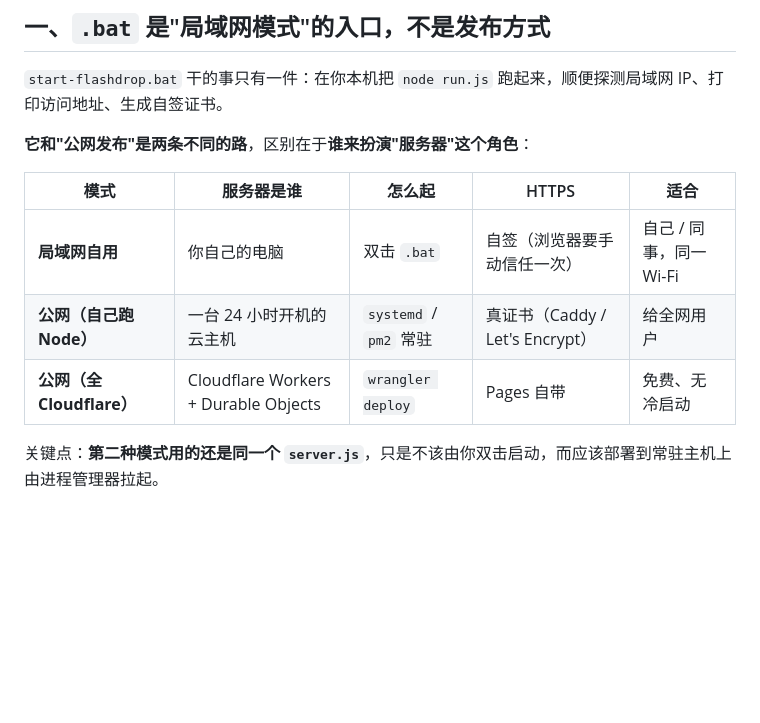
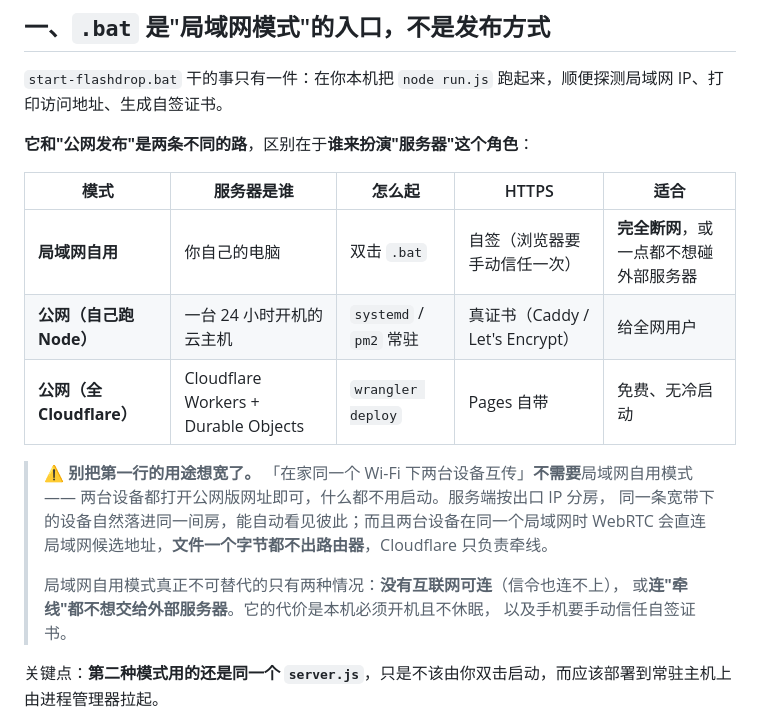
Before and after one commit to taichihenry/flashdrop, a Markdown page: docs/公网部署与TURN额度.md, the part around the change. Drawn GitHub-style; blank space fills up the shorter version.

```diff
--- a/docs/公网部署与TURN额度.md
+++ b/docs/公网部署与TURN额度.md
@@ -12,9 +12,18 @@
 
 | 模式 | 服务器是谁 | 怎么起 | HTTPS | 适合 |
 |---|---|---|---|---|
-| **局域网自用** | 你自己的电脑 | 双击 `.bat` | 自签（浏览器要手动信任一次） | 自己 / 同事，同一 Wi-Fi |
+| **局域网自用** | 你自己的电脑 | 双击 `.bat` | 自签（浏览器要手动信任一次） | **完全断网**，或一点都不想碰外部服务器 |
 | **公网（自己跑 Node）** | 一台 24 小时开机的云主机 | `systemd` / `pm2` 常驻 | 真证书（Caddy / Let's Encrypt） | 给全网用户 |
 | **公网（全 Cloudflare）** | Cloudflare Workers + Durable Objects | `wrangler deploy` | Pages 自带 | 免费、无冷启动 |
+
+> ⚠️ **别把第一行的用途想宽了。** 「在家同一个 Wi-Fi 下两台设备互传」**不需要**局域网自用模式 ——
+> 两台设备都打开公网版网址即可，什么都不用启动。服务端按出口 IP 分房，
+> 同一条宽带下的设备自然落进同一间房，能自动看见彼此；而且两台设备在同一个局域网时
+> WebRTC 会直连局域网候选地址，**文件一个字节都不出路由器**，Cloudflare 只负责牵线。
+>
+> 局域网自用模式真正不可替代的只有两种情况：**没有互联网可连**（信令也连不上），
+> 或**连"牵线"都不想交给外部服务器**。它的代价是本机必须开机且不休眠，
+> 以及手机要手动信任自签证书。
 
 关键点：**第二种模式用的还是同一个 `server.js`**，只是不该由你双击启动，而应该部署到常驻主机上由进程管理器拉起。
 
```
Also changed, not shown: README.md (+20 -6 lines).
